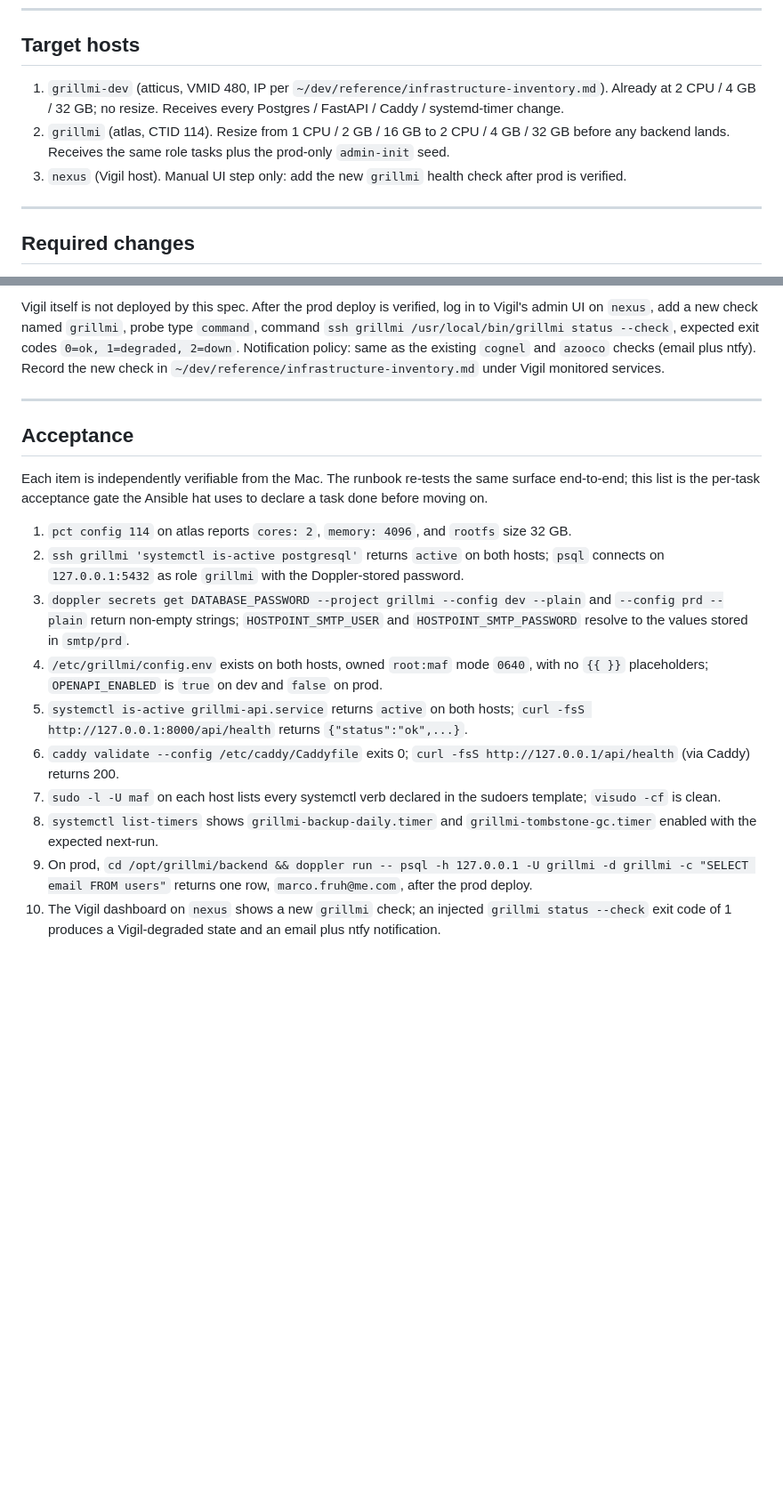
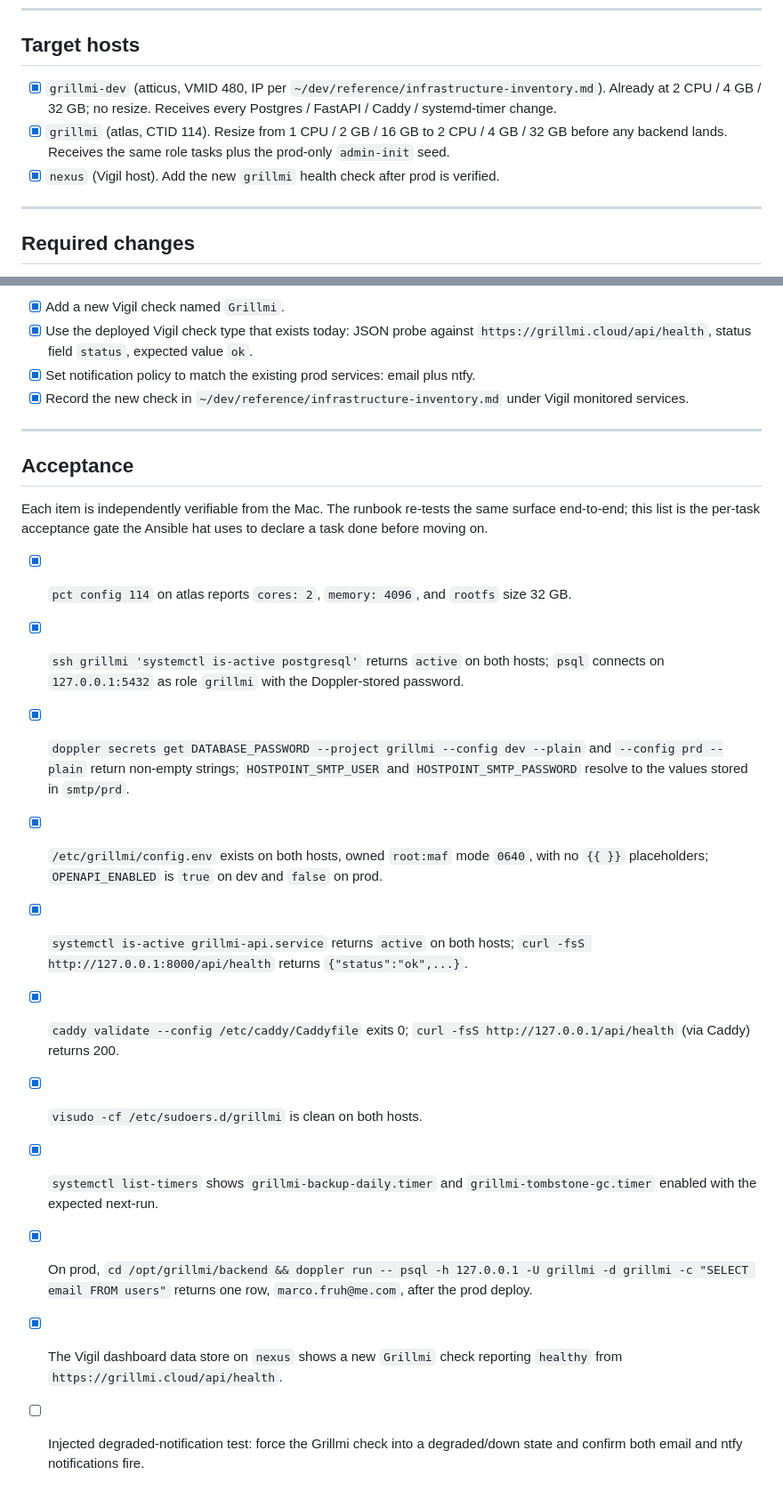
Before and after one commit to MAF27/grillmi, a Markdown page: resources/infra/260428-accounts-and-sync.md, 2 parts joined by grey strips. Shown at 89% size. GitHub-like rendering; blank space fills up the shorter version.

```diff
--- a/resources/infra/260428-accounts-and-sync.md
+++ b/resources/infra/260428-accounts-and-sync.md
@@ -15,9 +15,9 @@ Provision the homelab infrastructure needed for the Grillmi backend to run on `g
 
 ## Target hosts
 
-1. `grillmi-dev` (atticus, VMID 480, IP per `~/dev/reference/infrastructure-inventory.md`). Already at 2 CPU / 4 GB / 32 GB; no resize. Receives every Postgres / FastAPI / Caddy / systemd-timer change.
-2. `grillmi` (atlas, CTID 114). Resize from 1 CPU / 2 GB / 16 GB to 2 CPU / 4 GB / 32 GB before any backend lands. Receives the same role tasks plus the prod-only `admin-init` seed.
-3. `nexus` (Vigil host). Manual UI step only: add the new `grillmi` health check after prod is verified.
+- [x] `grillmi-dev` (atticus, VMID 480, IP per `~/dev/reference/infrastructure-inventory.md`). Already at 2 CPU / 4 GB / 32 GB; no resize. Receives every Postgres / FastAPI / Caddy / systemd-timer change.
+- [x] `grillmi` (atlas, CTID 114). Resize from 1 CPU / 2 GB / 16 GB to 2 CPU / 4 GB / 32 GB before any backend lands. Receives the same role tasks plus the prod-only `admin-init` seed.
+- [x] `nexus` (Vigil host). Add the new `grillmi` health check after prod is verified.
 
 ---
 
@@ -290,5 +290,8 @@ In `~/dev/ansible/roles/app_grillmi/tasks/main.yml`, after the `grillmi-api.serv
 
-Vigil itself is not deployed by this spec. After the prod deploy is verified, log in to Vigil's admin UI on `nexus`, add a new check named `grillmi`, probe type `command`, command `ssh grillmi /usr/local/bin/grillmi status --check`, expected exit codes `0=ok, 1=degraded, 2=down`. Notification policy: same as the existing `cognel` and `azooco` checks (email plus ntfy). Record the new check in `~/dev/reference/infrastructure-inventory.md` under Vigil monitored services.
+- [x] Add a new Vigil check named `Grillmi`.
+- [x] Use the deployed Vigil check type that exists today: JSON probe against `https://grillmi.cloud/api/health`, status field `status`, expected value `ok`.
+- [x] Set notification policy to match the existing prod services: email plus ntfy.
+- [x] Record the new check in `~/dev/reference/infrastructure-inventory.md` under Vigil monitored services.
 
 ---
 
@@ -296,13 +299,14 @@ Vigil itself is not deployed by this spec. After the prod deploy is verified, lo
 
 Each item is independently verifiable from the Mac. The runbook re-tests the same surface end-to-end; this list is the per-task acceptance gate the Ansible hat uses to declare a task done before moving on.
 
-1. `pct config 114` on atlas reports `cores: 2`, `memory: 4096`, and `rootfs` size 32 GB.
-2. `ssh grillmi 'systemctl is-active postgresql'` returns `active` on both hosts; `psql` connects on `127.0.0.1:5432` as role `grillmi` with the Doppler-stored password.
-3. `doppler secrets get DATABASE_PASSWORD --project grillmi --config dev --plain` and `--config prd --plain` return non-empty strings; `HOSTPOINT_SMTP_USER` and `HOSTPOINT_SMTP_PASSWORD` resolve to the values stored in `smtp/prd`.
-4. `/etc/grillmi/config.env` exists on both hosts, owned `root:maf` mode `0640`, with no `{{ }}` placeholders; `OPENAPI_ENABLED` is `true` on dev and `false` on prod.
-5. `systemctl is-active grillmi-api.service` returns `active` on both hosts; `curl -fsS http://127.0.0.1:8000/api/health` returns `{"status":"ok",...}`.
-6. `caddy validate --config /etc/caddy/Caddyfile` exits 0; `curl -fsS http://127.0.0.1/api/health` (via Caddy) returns 200.
-7. `sudo -l -U maf` on each host lists every systemctl verb declared in the sudoers template; `visudo -cf` is clean.
-8. `systemctl list-timers` shows `grillmi-backup-daily.timer` and `grillmi-tombstone-gc.timer` enabled with the expected next-run.
-9. On prod, `cd /opt/grillmi/backend && doppler run -- psql -h 127.0.0.1 -U grillmi -d grillmi -c "SELECT email FROM users"` returns one row, `marco.fruh@me.com`, after the prod deploy.
-10. The Vigil dashboard on `nexus` shows a new `grillmi` check; an injected `grillmi status --check` exit code of 1 produces a Vigil-degraded state and an email plus ntfy notification.
+- [x] `pct config 114` on atlas reports `cores: 2`, `memory: 4096`, and `rootfs` size 32 GB.
+- [x] `ssh grillmi 'systemctl is-active postgresql'` returns `active` on both hosts; `psql` connects on `127.0.0.1:5432` as role `grillmi` with the Doppler-stored password.
+- [x] `doppler secrets get DATABASE_PASSWORD --project grillmi --config dev --plain` and `--config prd --plain` return non-empty strings; `HOSTPOINT_SMTP_USER` and `HOSTPOINT_SMTP_PASSWORD` resolve to the values stored in `smtp/prd`.
+- [x] `/etc/grillmi/config.env` exists on both hosts, owned `root:maf` mode `0640`, with no `{{ }}` placeholders; `OPENAPI_ENABLED` is `true` on dev and `false` on prod.
+- [x] `systemctl is-active grillmi-api.service` returns `active` on both hosts; `curl -fsS http://127.0.0.1:8000/api/health` returns `{"status":"ok",...}`.
+- [x] `caddy validate --config /etc/caddy/Caddyfile` exits 0; `curl -fsS http://127.0.0.1/api/health` (via Caddy) returns 200.
+- [x] `visudo -cf /etc/sudoers.d/grillmi` is clean on both hosts.
+- [x] `systemctl list-timers` shows `grillmi-backup-daily.timer` and `grillmi-tombstone-gc.timer` enabled with the expected next-run.
+- [x] On prod, `cd /opt/grillmi/backend && doppler run -- psql -h 127.0.0.1 -U grillmi -d grillmi -c "SELECT email FROM users"` returns one row, `marco.fruh@me.com`, after the prod deploy.
+- [x] The Vigil dashboard data store on `nexus` shows a new `Grillmi` check reporting `healthy` from `https://grillmi.cloud/api/health`.
+- [ ] Injected degraded-notification test: force the Grillmi check into a degraded/down state and confirm both email and ntfy notifications fire.
```
Also changed, not shown: other parts of resources/infra/260428-accounts-and-sync.md (+35 -35 lines).
